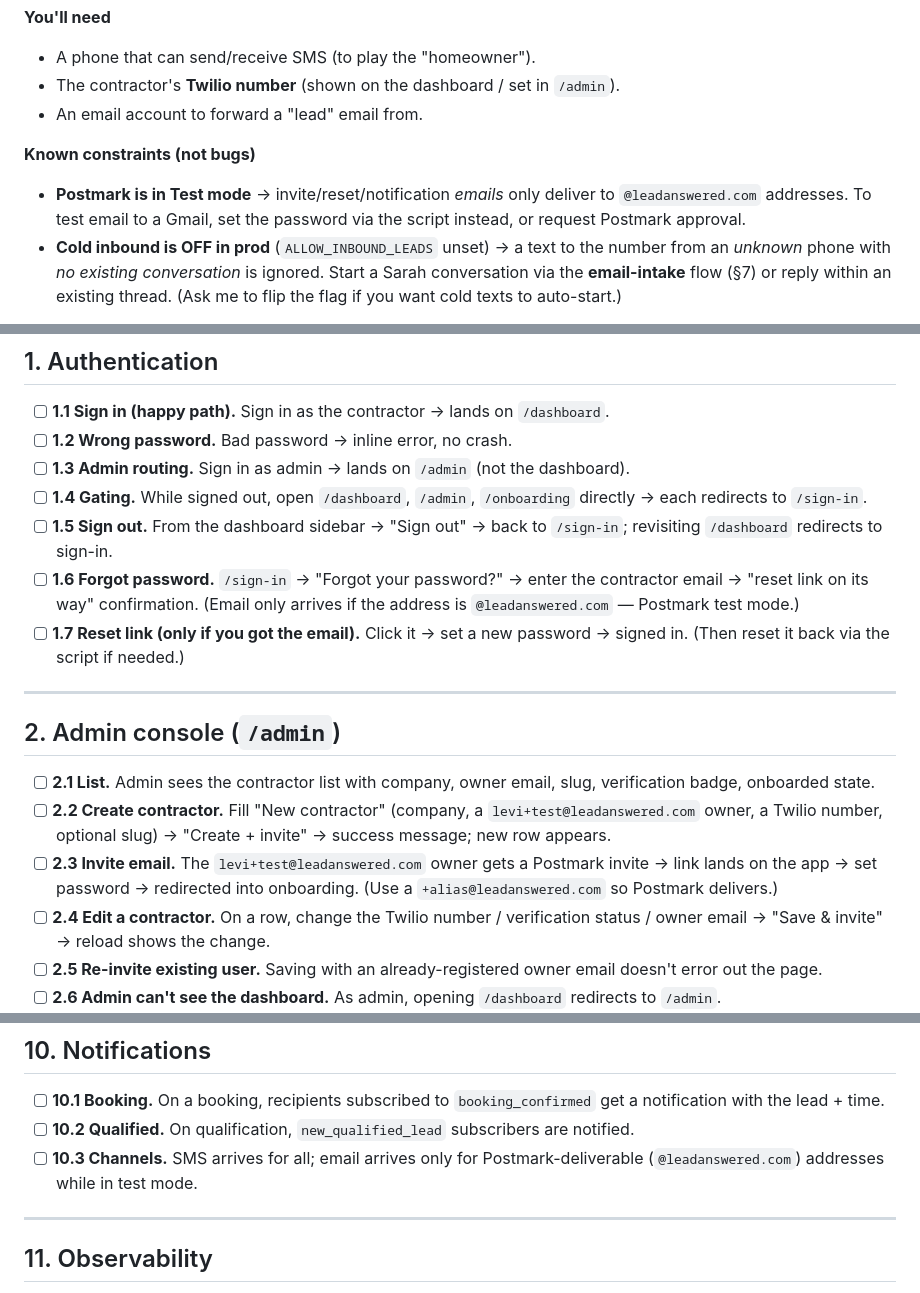
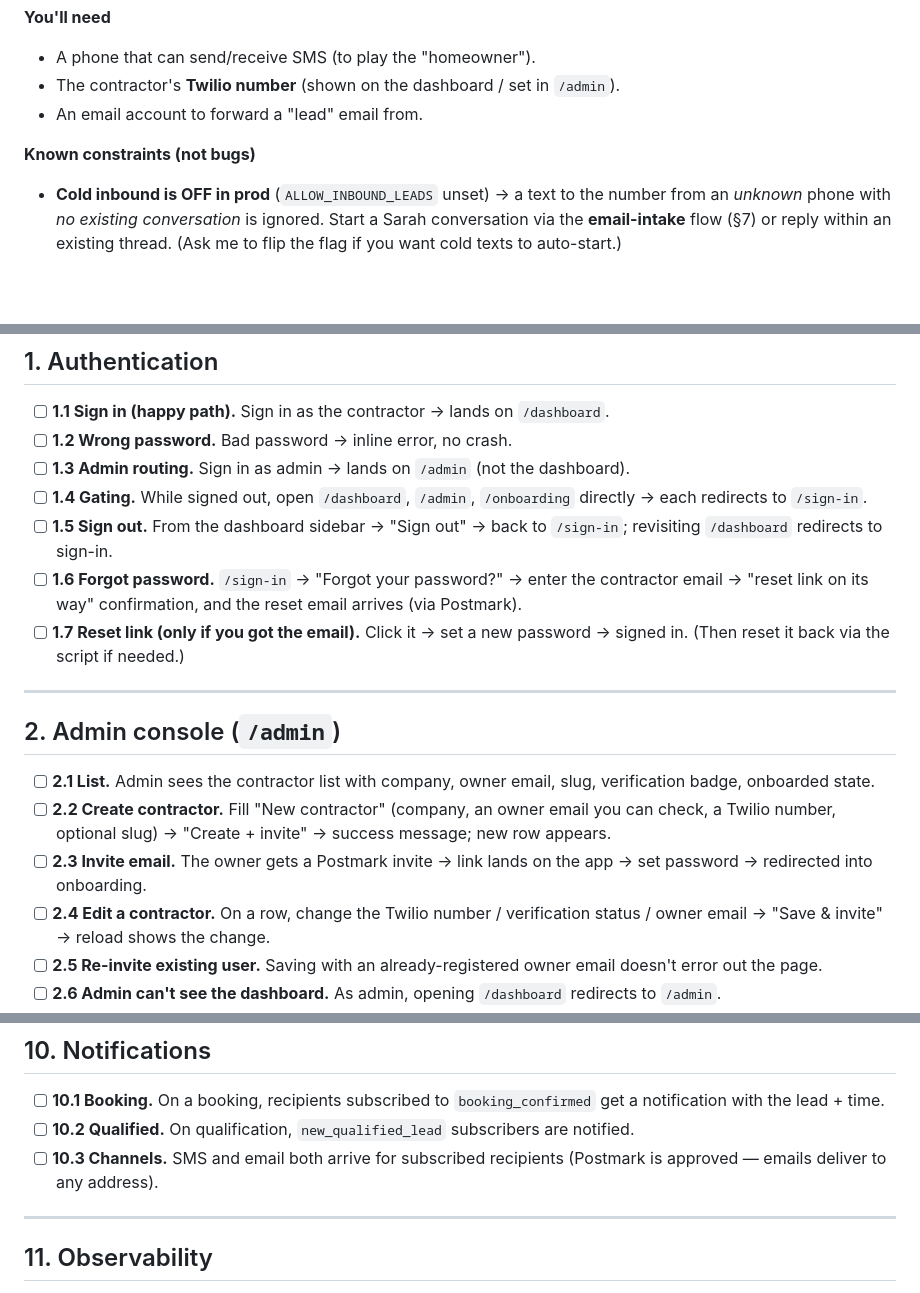
Before and after one commit to glevi2004/leadanswered, a Markdown page: platform/TESTING.md, 3 parts joined by grey strips. Drawn GitHub-style; blank space fills up the shorter version.

Commit message:
docs: Postmark is approved — remove stale test-mode caveats from TESTING.md
Co-Authored-By: Claude Opus 4.8 (1M context) <noreply@anthropic.com>

```diff
--- a/platform/TESTING.md
+++ b/platform/TESTING.md
@@ -23,7 +23,6 @@ A live-user QA pass over **every** current capability (frontend + backend). Work
 - An email account to forward a "lead" email from.
 
 **Known constraints (not bugs)**
-- **Postmark is in Test mode** → invite/reset/notification *emails* only deliver to `@leadanswered.com` addresses. To test email to a Gmail, set the password via the script instead, or request Postmark approval.
 - **Cold inbound is OFF in prod** (`ALLOW_INBOUND_LEADS` unset) → a text to the number from an *unknown* phone with *no existing conversation* is ignored. Start a Sarah conversation via the **email-intake** flow (§7) or reply within an existing thread. (Ask me to flip the flag if you want cold texts to auto-start.)
 
 **Quick smoke**
@@ -40,7 +39,7 @@ A live-user QA pass over **every** current capability (frontend + backend). Work
 - [ ] **1.3 Admin routing.** Sign in as admin → lands on `/admin` (not the dashboard).
 - [ ] **1.4 Gating.** While signed out, open `/dashboard`, `/admin`, `/onboarding` directly → each redirects to `/sign-in`.
 - [ ] **1.5 Sign out.** From the dashboard sidebar → "Sign out" → back to `/sign-in`; revisiting `/dashboard` redirects to sign-in.
-- [ ] **1.6 Forgot password.** `/sign-in` → "Forgot your password?" → enter the contractor email → "reset link on its way" confirmation. (Email only arrives if the address is `@leadanswered.com` — Postmark test mode.)
+- [ ] **1.6 Forgot password.** `/sign-in` → "Forgot your password?" → enter the contractor email → "reset link on its way" confirmation, and the reset email arrives (via Postmark).
 - [ ] **1.7 Reset link (only if you got the email).** Click it → set a new password → signed in. (Then reset it back via the script if needed.)
 
 ---
@@ -48,8 +47,8 @@ A live-user QA pass over **every** current capability (frontend + backend). Work
 ## 2. Admin console (`/admin`)
 
 - [ ] **2.1 List.** Admin sees the contractor list with company, owner email, slug, verification badge, onboarded state.
-- [ ] **2.2 Create contractor.** Fill "New contractor" (company, a `levi+test@leadanswered.com` owner, a Twilio number, optional slug) → "Create + invite" → success message; new row appears.
-- [ ] **2.3 Invite email.** The `levi+test@leadanswered.com` owner gets a Postmark invite → link lands on the app → set password → redirected into onboarding. (Use a `+alias@leadanswered.com` so Postmark delivers.)
+- [ ] **2.2 Create contractor.** Fill "New contractor" (company, an owner email you can check, a Twilio number, optional slug) → "Create + invite" → success message; new row appears.
+- [ ] **2.3 Invite email.** The owner gets a Postmark invite → link lands on the app → set password → redirected into onboarding.
 - [ ] **2.4 Edit a contractor.** On a row, change the Twilio number / verification status / owner email → "Save & invite" → reload shows the change.
 - [ ] **2.5 Re-invite existing user.** Saving with an already-registered owner email doesn't error out the page.
 - [ ] **2.6 Admin can't see the dashboard.** As admin, opening `/dashboard` redirects to `/admin`.
@@ -169,7 +168,7 @@ The simplest way to talk to Sarah is to reply inside an existing conversation, o
 
 - [ ] **10.1 Booking.** On a booking, recipients subscribed to `booking_confirmed` get a notification with the lead + time.
 - [ ] **10.2 Qualified.** On qualification, `new_qualified_lead` subscribers are notified.
-- [ ] **10.3 Channels.** SMS arrives for all; email arrives only for Postmark-deliverable (`@leadanswered.com`) addresses while in test mode.
+- [ ] **10.3 Channels.** SMS and email both arrive for subscribed recipients (Postmark is approved — emails deliver to any address).
 
 ---
 
```
Also changed, not shown: other parts of platform/TESTING.md (+0 -1 lines).
